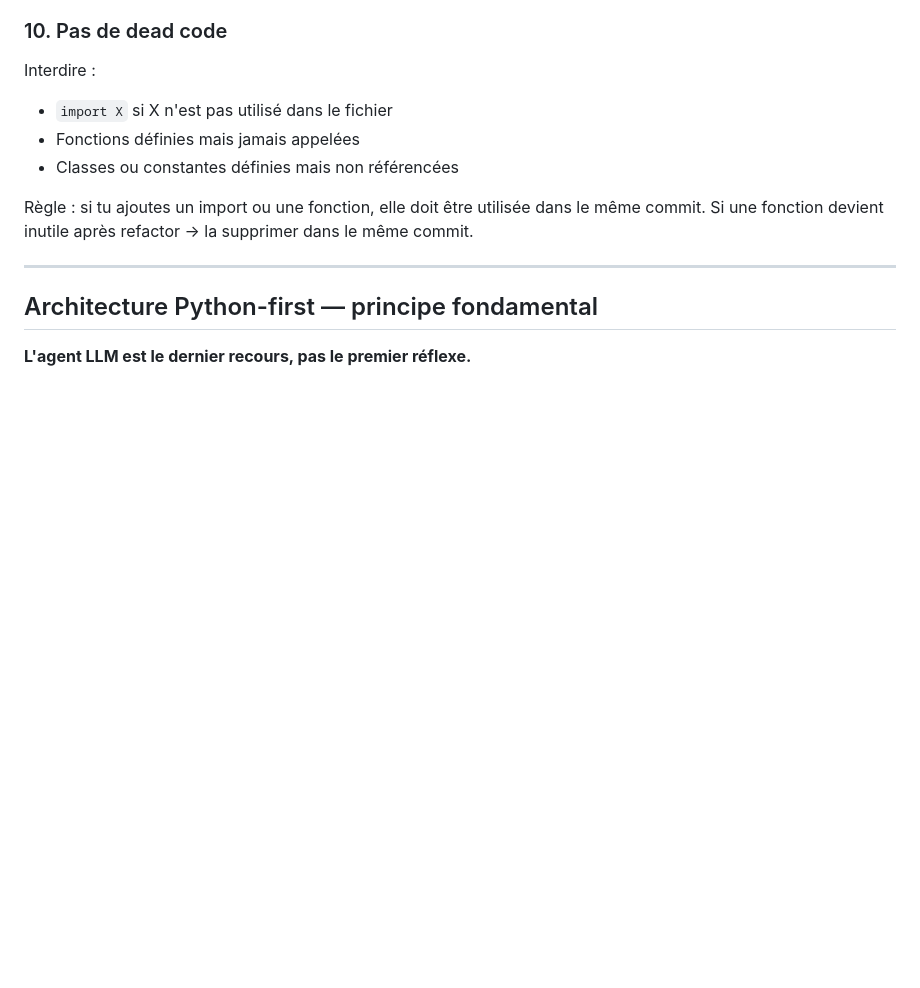
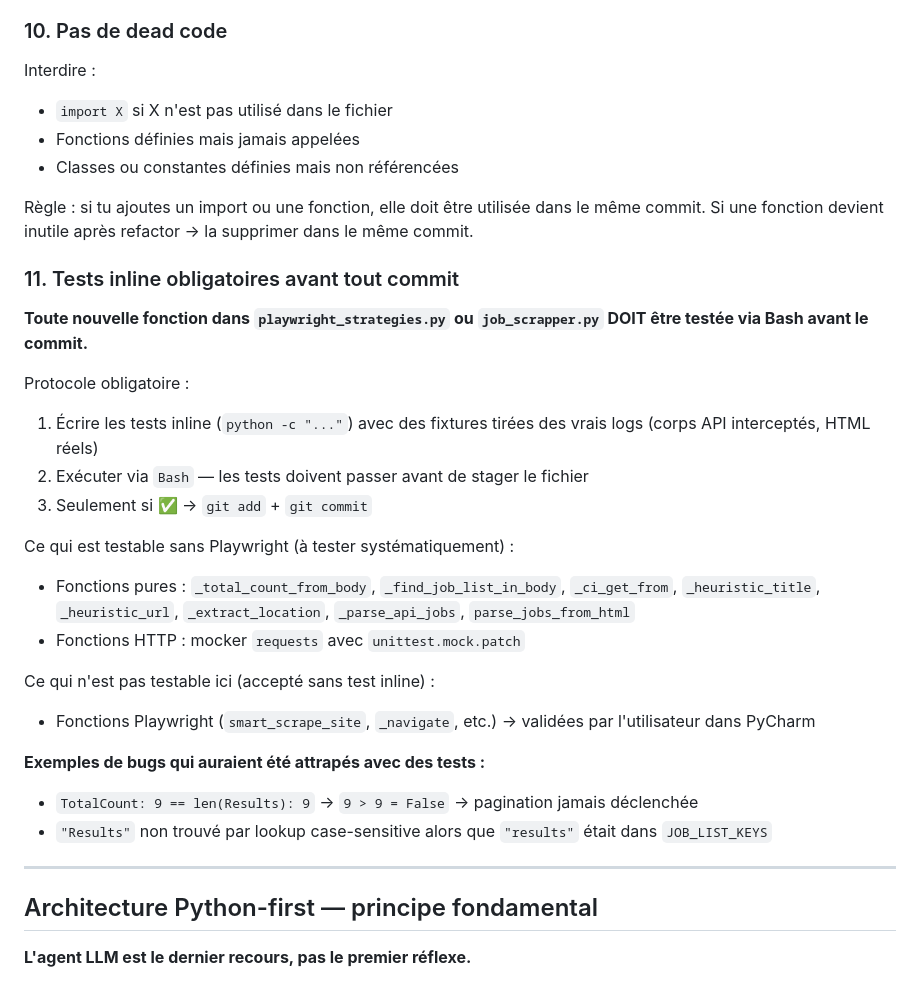
Before and after one commit to dippolitochristophe-boop/Claude_test, a Markdown page: CLAUDE.md, the part around the change. GitHub-like rendering; blank space fills up the shorter version.

Commit message:
docs: règle 11 — tests inline obligatoires avant commit
Formalise le protocole de test Bash inline pour toute nouvelle
fonction dans playwright_strategies.py / job_scrapper.py.
Inclut les exemples de bugs qui auraient été attrapés.

https://claude.ai/code/session_0128em6setksUu3TMmKHidzE

```diff
--- a/CLAUDE.md
+++ b/CLAUDE.md
@@ -138,6 +138,26 @@ Interdire :
 
 Règle : si tu ajoutes un import ou une fonction, elle doit être utilisée dans le même commit.
 Si une fonction devient inutile après refactor → la supprimer dans le même commit.
+
+### 11. Tests inline obligatoires avant tout commit
+
+**Toute nouvelle fonction dans `playwright_strategies.py` ou `job_scrapper.py` DOIT être testée via Bash avant le commit.**
+
+Protocole obligatoire :
+1. Écrire les tests inline (`python -c "..."`) avec des fixtures tirées des vrais logs (corps API interceptés, HTML réels)
+2. Exécuter via `Bash` — les tests doivent passer avant de stager le fichier
+3. Seulement si ✅ → `git add` + `git commit`
+
+Ce qui est testable sans Playwright (à tester systématiquement) :
+- Fonctions pures : `_total_count_from_body`, `_find_job_list_in_body`, `_ci_get_from`, `_heuristic_title`, `_heuristic_url`, `_extract_location`, `_parse_api_jobs`, `parse_jobs_from_html`
+- Fonctions HTTP : mocker `requests` avec `unittest.mock.patch`
+
+Ce qui n'est pas testable ici (accepté sans test inline) :
+- Fonctions Playwright (`smart_scrape_site`, `_navigate`, etc.) → validées par l'utilisateur dans PyCharm
+
+**Exemples de bugs qui auraient été attrapés avec des tests :**
+- `TotalCount: 9 == len(Results): 9` → `9 > 9 = False` → pagination jamais déclenchée
+- `"Results"` non trouvé par lookup case-sensitive alors que `"results"` était dans `JOB_LIST_KEYS`
 
 ---
 
```
